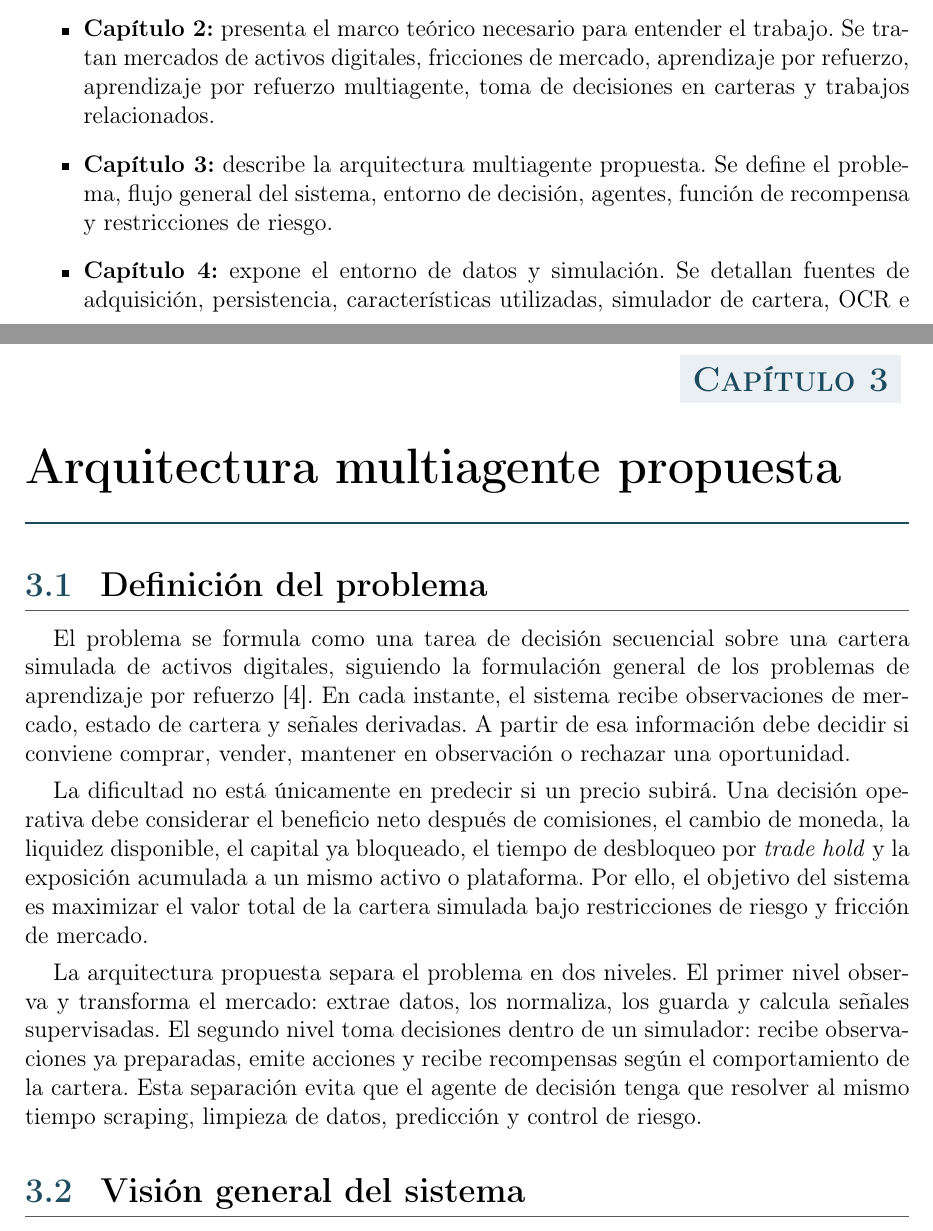
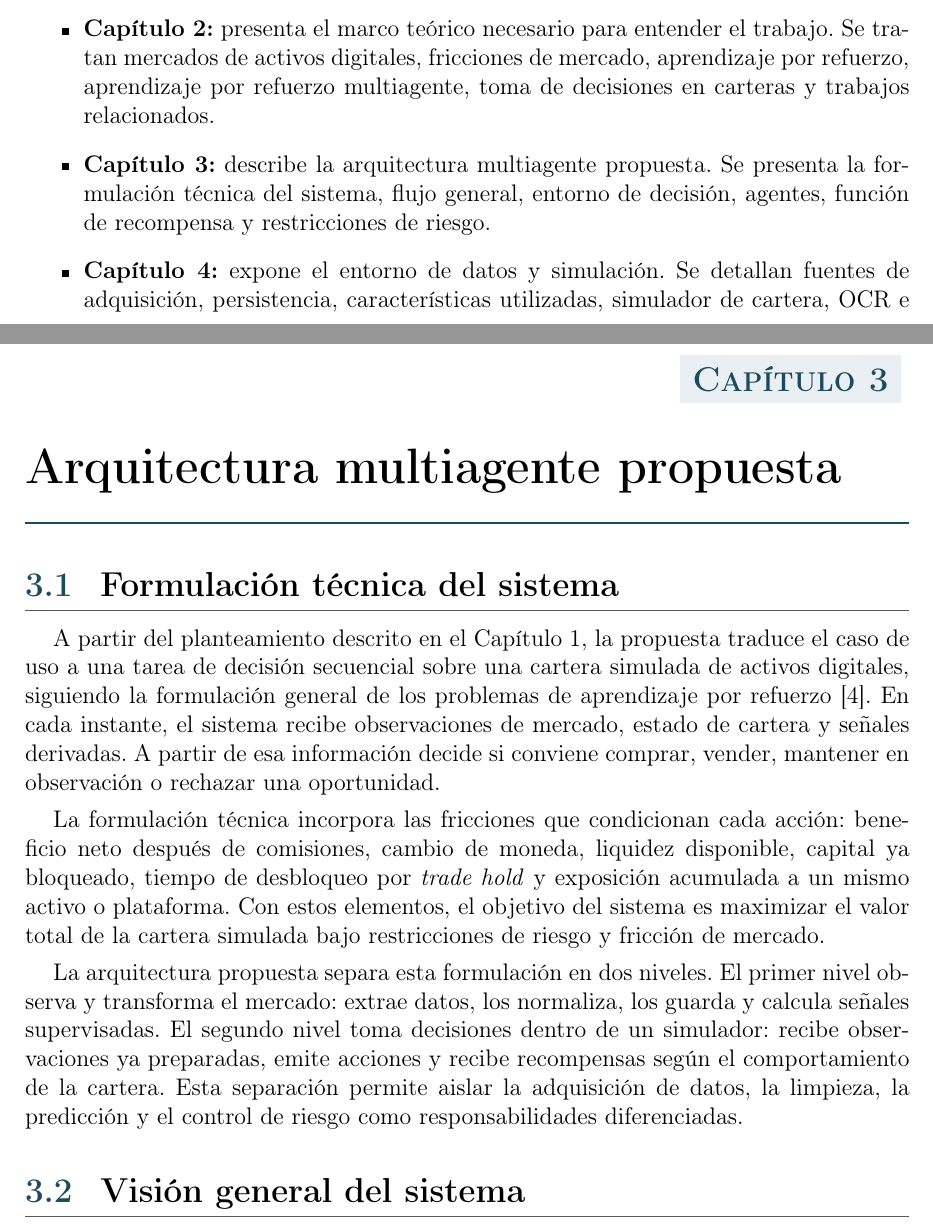
Before and after one commit to STOSKR/TFM-CSFlipper, a LaTeX thesis (TFM/main.tex, which reads TFM/sections/01_introduccion.tex, TFM/sections/03_propuesta.tex): two parts of pages 14 and 21 of 39, joined at a grey line, cut so that both start at the same text. Compiled offline with pdfLaTeX.

Commit message:
docs: reframe chapter three formulation

```diff
--- a/TFM/sections/01_introduccion.tex
+++ b/TFM/sections/01_introduccion.tex
@@ -56,7 +56,7 @@ La memoria se estructura de forma secuencial siguiendo las fases principales del
 \begin{itemize}
   \item \textbf{Capítulo 1:} introduce el contexto del proyecto, motivación, planteamiento del problema, objetivos, alcance y metodología de desarrollo seguida.
   \item \textbf{Capítulo 2:} presenta el marco teórico necesario para entender el trabajo. Se tratan mercados de activos digitales, fricciones de mercado, aprendizaje por refuerzo, aprendizaje por refuerzo multiagente, toma de decisiones en carteras y trabajos relacionados.
-  \item \textbf{Capítulo 3:} describe la arquitectura multiagente propuesta. Se define el problema, flujo general del sistema, entorno de decisión, agentes, función de recompensa y restricciones de riesgo.
+  \item \textbf{Capítulo 3:} describe la arquitectura multiagente propuesta. Se presenta la formulación técnica del sistema, flujo general, entorno de decisión, agentes, función de recompensa y restricciones de riesgo.
   \item \textbf{Capítulo 4:} expone el entorno de datos y simulación. Se detallan fuentes de adquisición, persistencia, características utilizadas, simulador de cartera, \acroref{OCR}{OCR} e interfaz de consulta.
   \item \textbf{Capítulo 5:} recoge la experimentación realizada. Incluye migración de reglas económicas, construcción de datasets supervisados, evaluación de modelos tabulares, dataset de trading real, estado del entrenamiento \acroref{MARL}{MARL} y limitaciones detectadas.
   \item \textbf{Capítulo 6:} presenta conclusiones principales, revisa el cumplimiento de objetivos y plantea líneas de trabajo necesarias para completar la validación experimental.
--- a/TFM/sections/03_propuesta.tex
+++ b/TFM/sections/03_propuesta.tex
@@ -1,12 +1,12 @@
 \chapter{Arquitectura multiagente propuesta}
 
-\section{Definición del problema}
+\section{Formulación técnica del sistema}
 
-El problema se formula como una tarea de decisión secuencial sobre una cartera simulada de activos digitales, siguiendo la formulación general de los problemas de aprendizaje por refuerzo \cite{sutton2018reinforcement}. En cada instante, el sistema recibe observaciones de mercado, estado de cartera y señales derivadas. A partir de esa información debe decidir si conviene comprar, vender, mantener en observación o rechazar una oportunidad.
+A partir del planteamiento descrito en el Capítulo 1, la propuesta traduce el caso de uso a una tarea de decisión secuencial sobre una cartera simulada de activos digitales, siguiendo la formulación general de los problemas de aprendizaje por refuerzo \cite{sutton2018reinforcement}. En cada instante, el sistema recibe observaciones de mercado, estado de cartera y señales derivadas. A partir de esa información decide si conviene comprar, vender, mantener en observación o rechazar una oportunidad.
 
-La dificultad no está únicamente en predecir si un precio subirá. Una decisión operativa debe considerar el beneficio neto después de comisiones, el cambio de moneda, la liquidez disponible, el capital ya bloqueado, el tiempo de desbloqueo por \textit{trade hold} y la exposición acumulada a un mismo activo o plataforma. Por ello, el objetivo del sistema es maximizar el valor total de la cartera simulada bajo restricciones de riesgo y fricción de mercado.
+La formulación técnica incorpora las fricciones que condicionan cada acción: beneficio neto después de comisiones, cambio de moneda, liquidez disponible, capital ya bloqueado, tiempo de desbloqueo por \textit{trade hold} y exposición acumulada a un mismo activo o plataforma. Con estos elementos, el objetivo del sistema es maximizar el valor total de la cartera simulada bajo restricciones de riesgo y fricción de mercado.
 
-La arquitectura propuesta separa el problema en dos niveles. El primer nivel observa y transforma el mercado: extrae datos, los normaliza, los guarda y calcula señales supervisadas. El segundo nivel toma decisiones dentro de un simulador: recibe observaciones ya preparadas, emite acciones y recibe recompensas según el comportamiento de la cartera. Esta separación evita que el agente de decisión tenga que resolver al mismo tiempo scraping, limpieza de datos, predicción y control de riesgo.
+La arquitectura propuesta separa esta formulación en dos niveles. El primer nivel observa y transforma el mercado: extrae datos, los normaliza, los guarda y calcula señales supervisadas. El segundo nivel toma decisiones dentro de un simulador: recibe observaciones ya preparadas, emite acciones y recibe recompensas según el comportamiento de la cartera. Esta separación permite aislar la adquisición de datos, la limpieza, la predicción y el control de riesgo como responsabilidades diferenciadas.
 
 \section{Visión general del sistema}
 
```
Also changed, not shown: TFM/main.pdf, 4 other files.
